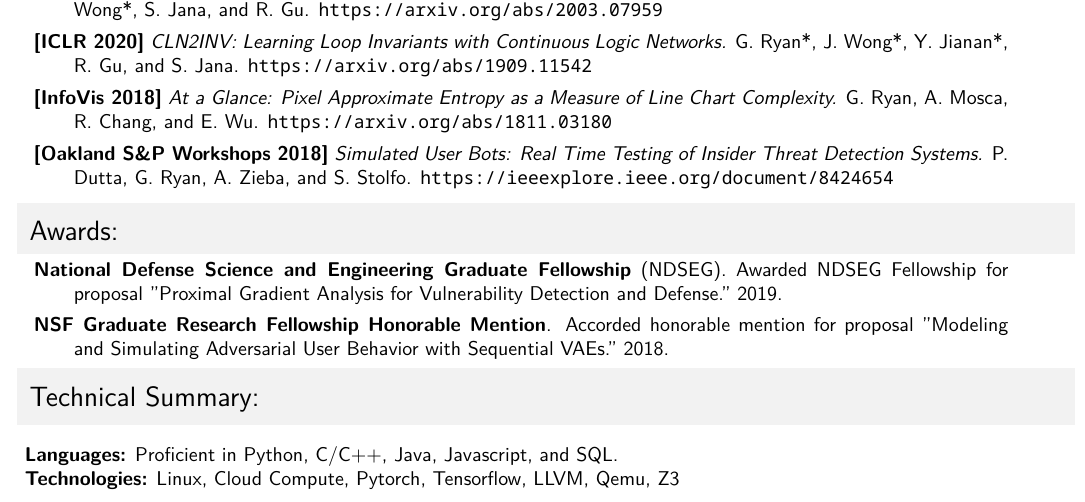
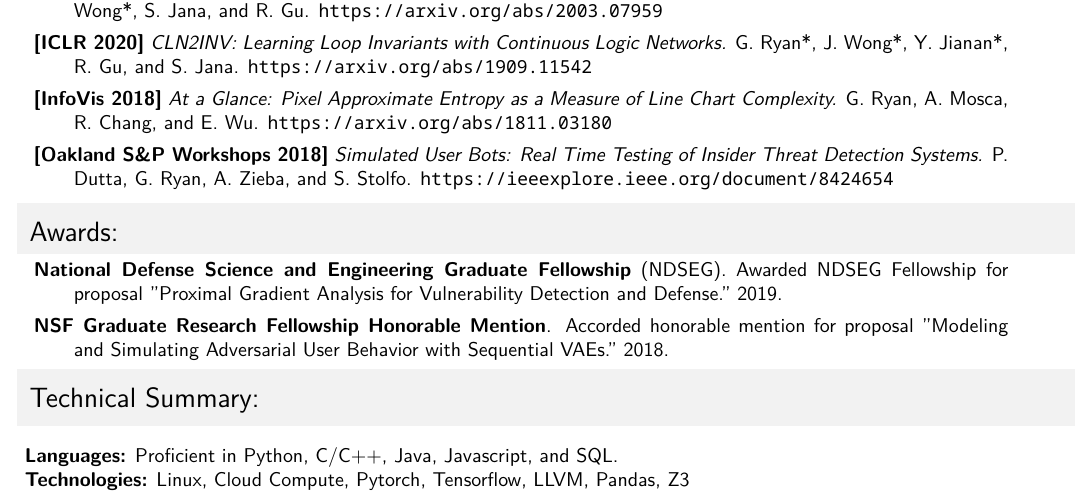
Before and after one commit to gryan11/resume, a LaTeX CV (cv/cv.tex): part of page 2 of 2, cut so that both start at the same text. Compiled offline with XeLaTeX.

Commit message:
autocommit

```diff
--- a/cv/cv.tex
+++ b/cv/cv.tex
@@ -340,7 +343,7 @@
 \hspace*{-0.3cm}
 \textbf{Languages:} Proficient in Python, C/C++, Java, Javascript, and SQL. \\
 \hspace*{-0.3cm}
-\textbf{Technologies:} Linux, Cloud Compute, Pytorch, Tensorflow, LLVM, Qemu, Z3
+\textbf{Technologies:} Linux, Cloud Compute, Pytorch, Tensorflow, LLVM, Pandas, Z3
 
 
 
```
Also changed, not shown: cv/cv.tex (3 more changed lines).
